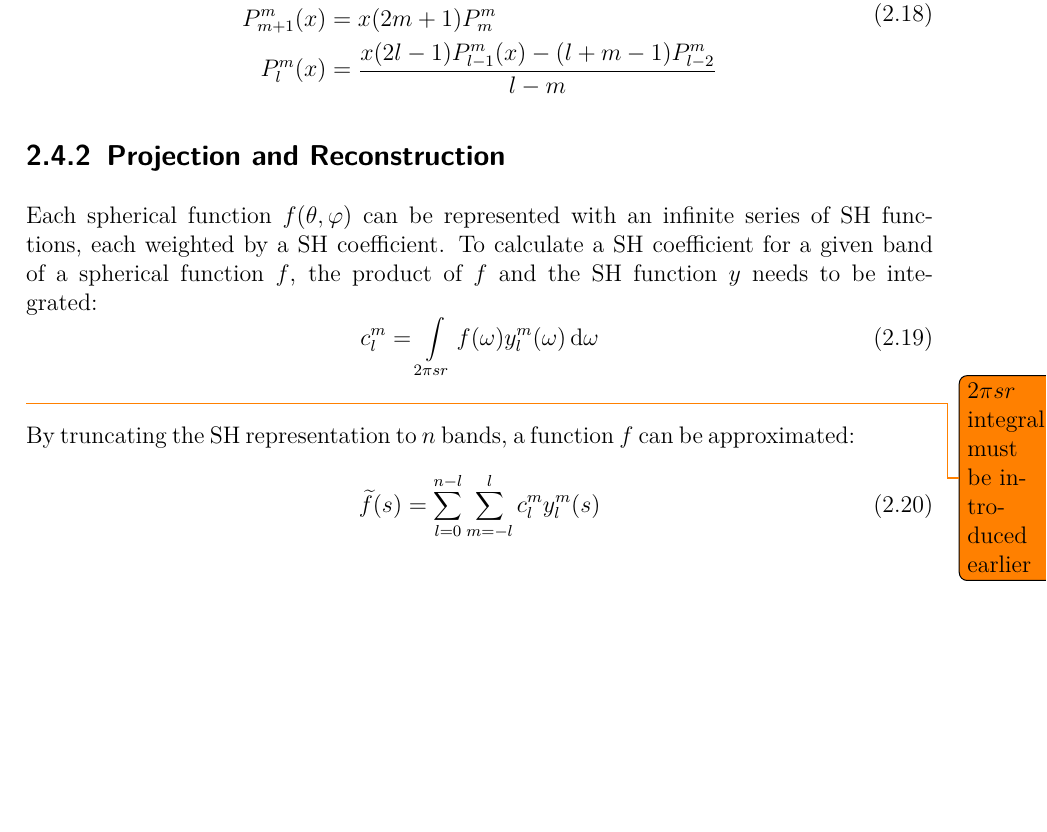
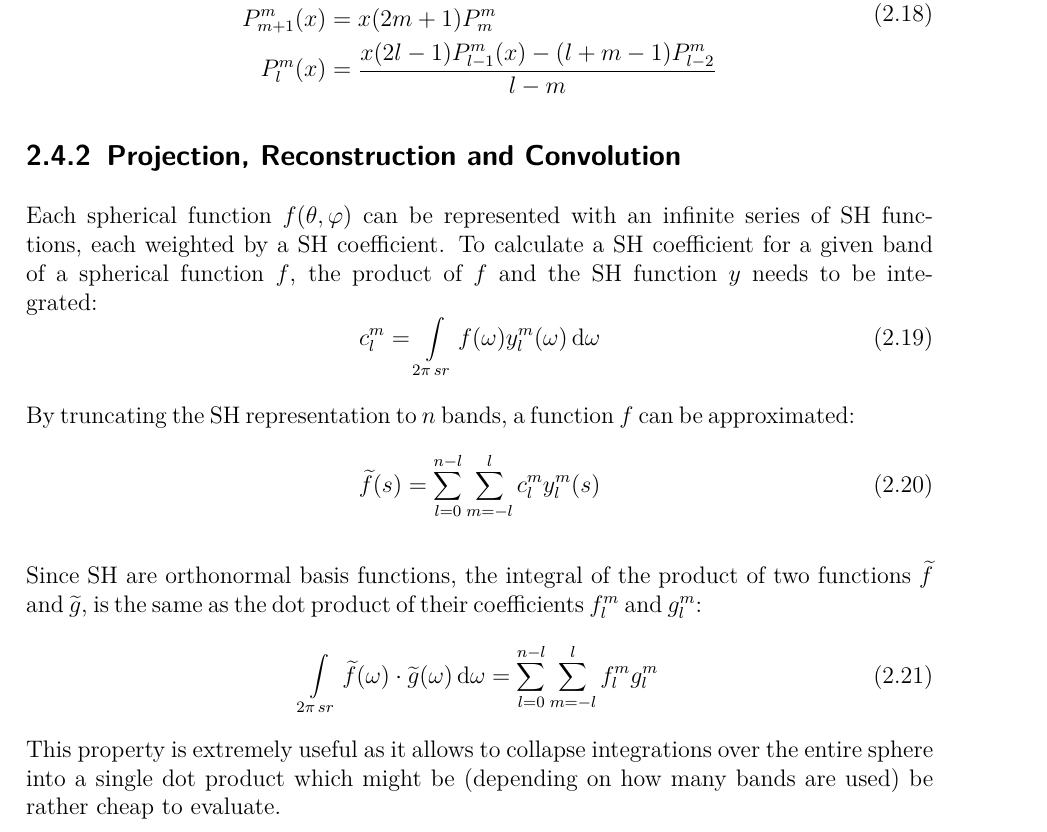
Before and after one commit to Wumpf/masterthesis, a LaTeX thesis (latex/thesis.tex, which reads latex/Prerequisites.tex): part of page 23 of 55, cut so that both start at the same text, the shorter picture padded with empty space. Compiled offline with pdfLaTeX; a missing font is replaced by an installed copy or a similar font.

Commit message:
[Prerequisites] Added short explanation of SH convolution.

```diff
--- a/latex/Prerequisites.tex
+++ b/latex/Prerequisites.tex
@@ -492,18 +492,24 @@ The associated Legendre polynomials are recursively defined as following:
 \end{equation}
 
 
-\subsection{Projection and Reconstruction} \label{chap:shprojectrecon}
+\subsection{Projection, Reconstruction and Convolution} \label{sec:preq:shprojectrecon}
 Each spherical function $f(\theta, \varphi)$ can be represented with an infinite series of SH functions, each weighted by a SH coefficient.
 To calculate a SH coefficient for a given band of a spherical function $f$, the product of $f$ and the SH function $y$ needs to be integrated:
 \begin{equation} \label{eq:shprojection}
-	c^m_l=\int\limits_{2\pi sr} f(\omega)y^m_l(\omega)\, \mathrm{d}\omega
+	c^m_l=\int\limits_{2\pi\,sr} f(\omega)y^m_l(\omega)\, \mathrm{d}\omega
 \end{equation}
-\todo{$2\pi sr$ integral must be introduced earlier}
 
 By truncating the SH representation to $n$ bands, a function $f$ can be approximated:
 \begin{equation}
 	\widetilde{f}(s) = \sum_{l=0}^{n-l}\sum_{m=-l}^l c_l^m y_l^m(s)
 \end{equation}
+
+Since SH are orthonormal basis functions, the integral of the product of two functions $\widetilde{f}$ and $\widetilde{g}$, is the same as the dot product of their coefficients $f_l^m$ and $g_l^m$:
+\begin{equation}
+	\int\limits_{2\pi\,sr} \widetilde{f}(\omega) \cdot \widetilde{g}(\omega) \, \mathrm{d}\omega =
+	\sum_{l=0}^{n-l}\sum_{m=-l}^l f_l^m g_l^m
+\end{equation}
+This property is extremely useful as it allows to collapse integrations over the entire sphere into a single dot product which might be (depending on how many bands are used) be rather cheap to evaluate.
 
 \subsection{Rotation and Zonal Harmonics} \label{sec:preq:zonalharmonics}
 Spherical Harmonics are rotationally invariant:
```
